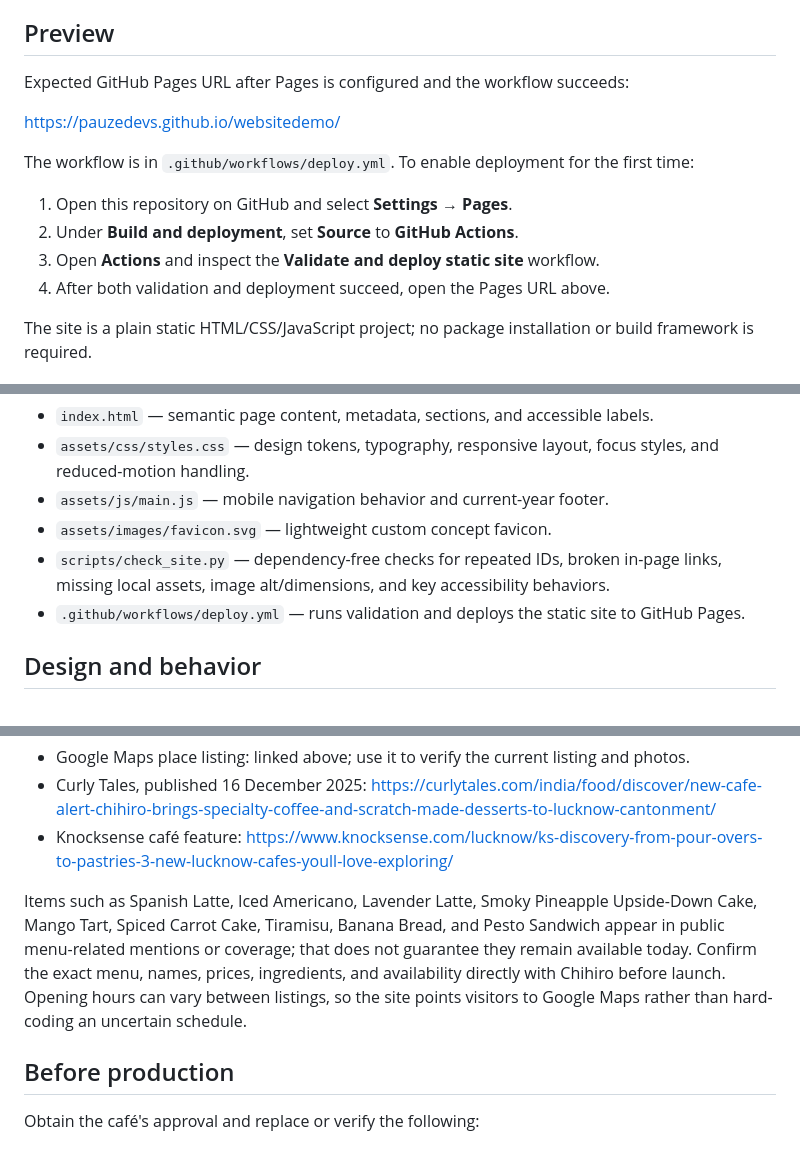
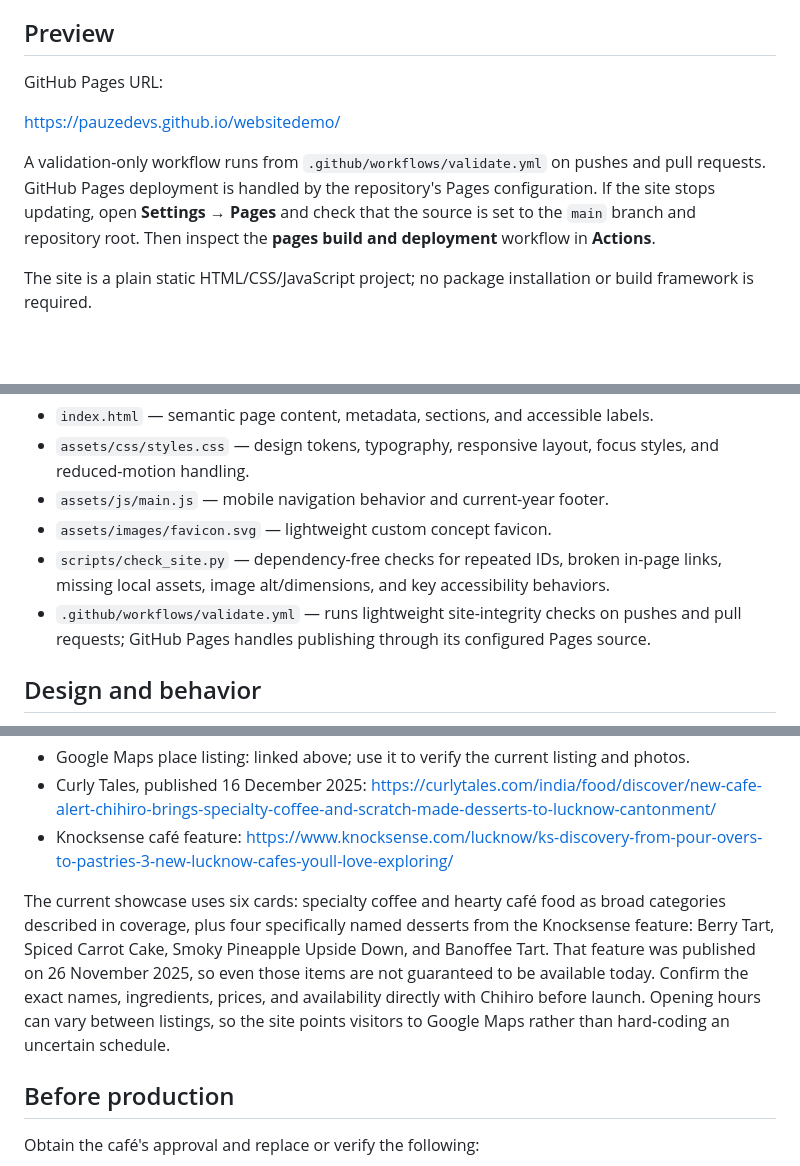
Before and after one commit to PauzeDevs/websitedemo, a Markdown page: README.md, 3 parts joined by grey strips. Rendered like a GitHub page; blank space fills up the shorter version.

Commit message:
Correct deployment and menu-source documentation

```diff
--- a/README.md
+++ b/README.md
@@ -6,16 +6,11 @@ A polished, responsive static website concept by **PauzeDevs**, prepared as a pr
 
 ## Preview
 
-Expected GitHub Pages URL after Pages is configured and the workflow succeeds:
+GitHub Pages URL:
 
 https://pauzedevs.github.io/websitedemo/
 
-The workflow is in `.github/workflows/deploy.yml`. To enable deployment for the first time:
-
-1. Open this repository on GitHub and select **Settings → Pages**.
-2. Under **Build and deployment**, set **Source** to **GitHub Actions**.
-3. Open **Actions** and inspect the **Validate and deploy static site** workflow.
-4. After both validation and deployment succeed, open the Pages URL above.
+A validation-only workflow runs from `.github/workflows/validate.yml` on pushes and pull requests. GitHub Pages deployment is handled by the repository's Pages configuration. If the site stops updating, open **Settings → Pages** and check that the source is set to the `main` branch and repository root. Then inspect the **pages build and deployment** workflow in **Actions**.
 
 The site is a plain static HTML/CSS/JavaScript project; no package installation or build framework is required.
 
@@ -26,7 +21,7 @@ The site is a plain static HTML/CSS/JavaScript project; no package installation
 - `assets/js/main.js` — mobile navigation behavior and current-year footer.
 - `assets/images/favicon.svg` — lightweight custom concept favicon.
 - `scripts/check_site.py` — dependency-free checks for repeated IDs, broken in-page links, missing local assets, image alt/dimensions, and key accessibility behaviors.
-- `.github/workflows/deploy.yml` — runs validation and deploys the static site to GitHub Pages.
+- `.github/workflows/validate.yml` — runs lightweight site-integrity checks on pushes and pull requests; GitHub Pages handles publishing through its configured Pages source.
 
 ## Design and behavior
 
@@ -50,7 +45,7 @@ I could not retrieve a reliable, structured, up-to-date menu with individual pri
 - Curly Tales, published 16 December 2025: https://curlytales.com/india/food/discover/new-cafe-alert-chihiro-brings-specialty-coffee-and-scratch-made-desserts-to-lucknow-cantonment/
 - Knocksense café feature: https://www.knocksense.com/lucknow/ks-discovery-from-pour-overs-to-pastries-3-new-lucknow-cafes-youll-love-exploring/
 
-Items such as Spanish Latte, Iced Americano, Lavender Latte, Smoky Pineapple Upside-Down Cake, Mango Tart, Spiced Carrot Cake, Tiramisu, Banana Bread, and Pesto Sandwich appear in public menu-related mentions or coverage; that does not guarantee they remain available today. Confirm the exact menu, names, prices, ingredients, and availability directly with Chihiro before launch. Opening hours can vary between listings, so the site points visitors to Google Maps rather than hard-coding an uncertain schedule.
+The current showcase uses six cards: specialty coffee and hearty café food as broad categories described in coverage, plus four specifically named desserts from the Knocksense feature: Berry Tart, Spiced Carrot Cake, Smoky Pineapple Upside Down, and Banoffee Tart. That feature was published on 26 November 2025, so even those items are not guaranteed to be available today. Confirm the exact names, ingredients, prices, and availability directly with Chihiro before launch. Opening hours can vary between listings, so the site points visitors to Google Maps rather than hard-coding an uncertain schedule.
 
 ## Before production
 
```
